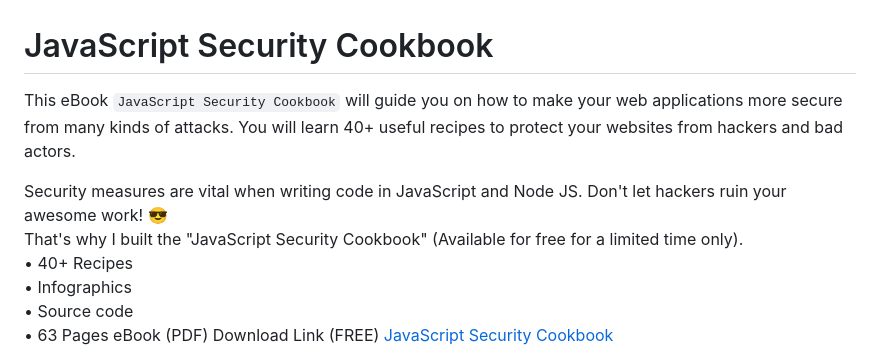
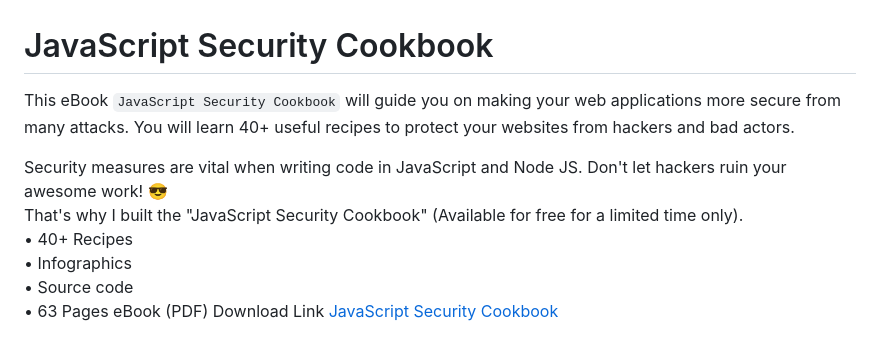
Before and after one commit to rajamsrgit/JavaScriptSecurityCookbook, a Markdown page: Readme.md, the part around the change. Rendered like a GitHub page.

```diff
--- a/Readme.md
+++ b/Readme.md
@@ -1,5 +1,5 @@
 # JavaScript Security Cookbook
-This eBook `JavaScript Security Cookbook` will guide you on how to make your web applications more secure from many kinds of attacks. You will learn 40+ useful recipes to protect your websites from hackers and bad actors.
+This eBook `JavaScript Security Cookbook` will guide you on making your web applications more secure from many attacks. You will learn 40+ useful recipes to protect your websites from hackers and bad actors.
 
 Security measures are vital when writing code in JavaScript and Node JS. Don't let hackers ruin your awesome work! 😎
 That's why I built the "JavaScript Security Cookbook" (Available for free for a limited time only).
@@ -7,7 +7,7 @@ That's why I built the "JavaScript Security Cookbook" (Available for free for a
 • Infographics
 • Source code
 • 63 Pages eBook (PDF)
-Download Link (FREE)
+Download Link
 [JavaScript Security Cookbook](https://onlinemsr.gumroad.com/l/javascript-security-cookbook)
 
 ![Alt](/Diagrams/JavaScriptSecurityBookCover.png?raw=true "JavaScript Security Cookbook")
```
